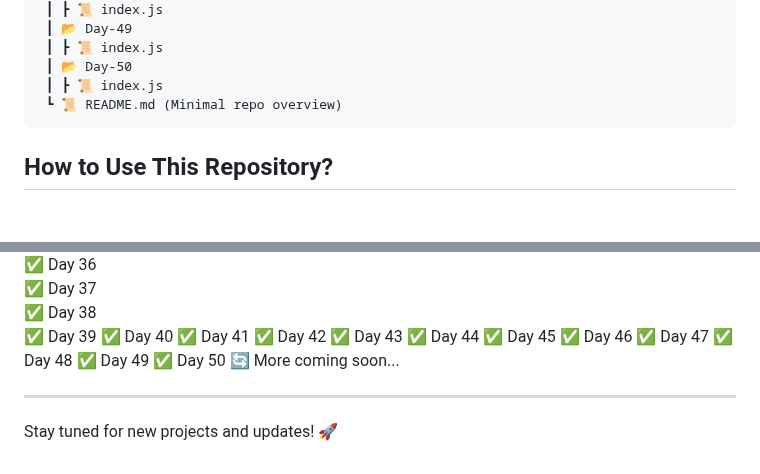
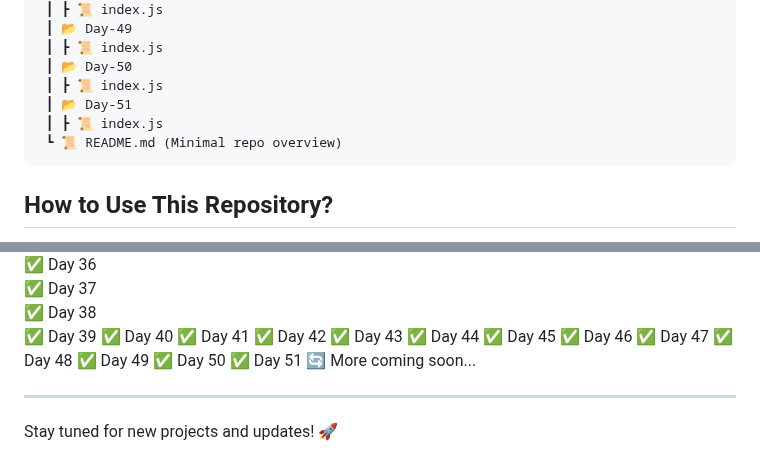
Before and after one commit to RajputGourish/WebDev-Journey, a Markdown page: Readme.md, 2 parts joined by grey strips. GitHub-like rendering; blank space fills up the shorter version.

````diff
--- a/Readme.md
+++ b/Readme.md
@@ -171,6 +171,8 @@ This repository documents my daily progress in learning and building projects re
  ┃ ┣ 📜 index.js
  ┃ 📂 Day-50
  ┃ ┣ 📜 index.js
+ ┃ 📂 Day-51
+ ┃ ┣ 📜 index.js
  ┗ 📜 README.md (Minimal repo overview)
 ```
 
@@ -229,6 +231,7 @@ This repository documents my daily progress in learning and building projects re
 ✅ Day 48
 ✅ Day 49
 ✅ Day 50
+✅ Day 51
 🔄 More coming soon...
 
 ---
````
